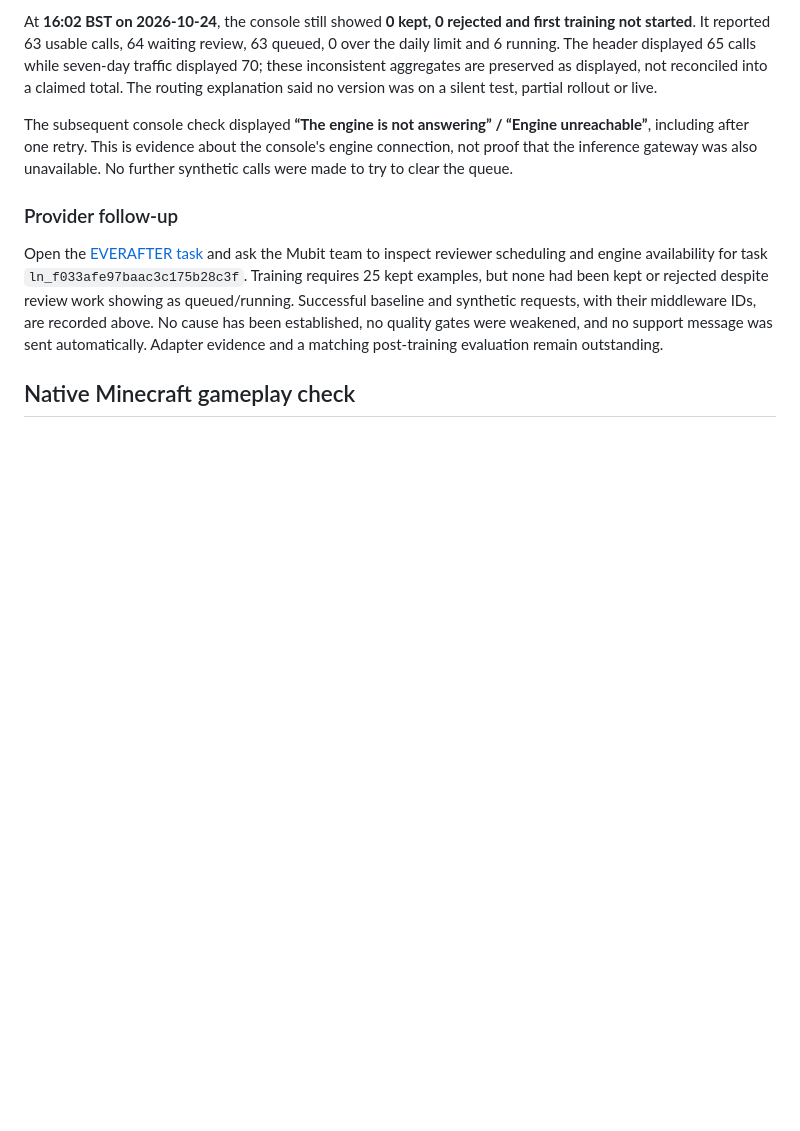
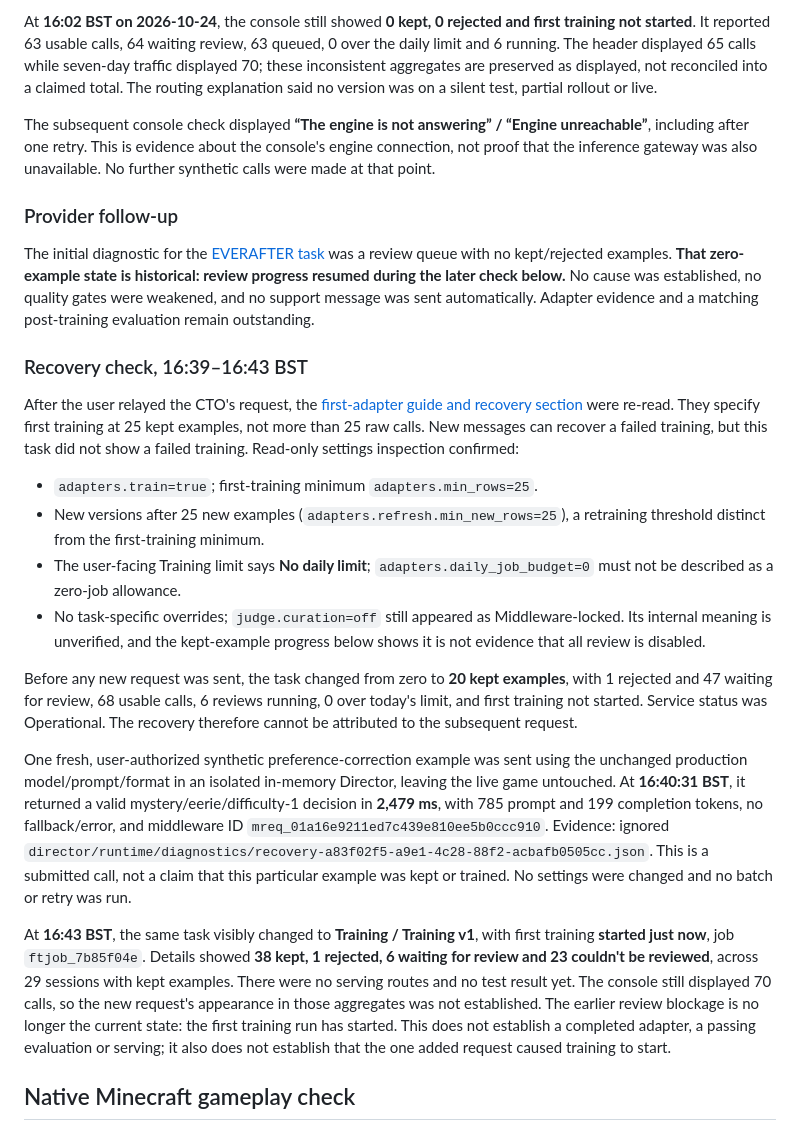
Before and after one commit to anshulyadav1976/mubit-hackathon, a Markdown page: docs/evaluation.md, the part around the change. Rendered like a GitHub page; blank space fills up the shorter version.

Commit message:
Record first Mubit adapter training and recovery evidence

```diff
--- a/docs/evaluation.md
+++ b/docs/evaluation.md
@@ -43,11 +43,26 @@ In a later operator-observed console snapshot on 2026-10-24, after the 40-reques
 
 At **16:02 BST on 2026-10-24**, the console still showed **0 kept, 0 rejected and first training not started**. It reported 63 usable calls, 64 waiting review, 63 queued, 0 over the daily limit and 6 running. The header displayed 65 calls while seven-day traffic displayed 70; these inconsistent aggregates are preserved as displayed, not reconciled into a claimed total. The routing explanation said no version was on a silent test, partial rollout or live.
 
-The subsequent console check displayed **“The engine is not answering” / “Engine unreachable”**, including after one retry. This is evidence about the console's engine connection, not proof that the inference gateway was also unavailable. No further synthetic calls were made to try to clear the queue.
+The subsequent console check displayed **“The engine is not answering” / “Engine unreachable”**, including after one retry. This is evidence about the console's engine connection, not proof that the inference gateway was also unavailable. No further synthetic calls were made at that point.
 
 ### Provider follow-up
 
-Open the [EVERAFTER task](https://app.mubit.ai/console/projects/ws-4f30c2c7f67f9351/workloads/ln_f033afe97baac3c175b28c3f) and ask the Mubit team to inspect reviewer scheduling and engine availability for task `ln_f033afe97baac3c175b28c3f`. Training requires 25 kept examples, but none had been kept or rejected despite review work showing as queued/running. Successful baseline and synthetic requests, with their middleware IDs, are recorded above. No cause has been established, no quality gates were weakened, and no support message was sent automatically. Adapter evidence and a matching post-training evaluation remain outstanding.
+The initial diagnostic for the [EVERAFTER task](https://app.mubit.ai/console/projects/ws-4f30c2c7f67f9351/workloads/ln_f033afe97baac3c175b28c3f) was a review queue with no kept/rejected examples. **That zero-example state is historical: review progress resumed during the later check below.** No cause was established, no quality gates were weakened, and no support message was sent automatically. Adapter evidence and a matching post-training evaluation remain outstanding.
+
+### Recovery check, 16:39–16:43 BST
+
+After the user relayed the CTO's request, the [first-adapter guide and recovery section](https://docs.mubit.ai/guides/first-adapter#waits-and-recovery) were re-read. They specify first training at 25 kept examples, not more than 25 raw calls. New messages can recover a failed training, but this task did not show a failed training. Read-only settings inspection confirmed:
+
+- `adapters.train=true`; first-training minimum `adapters.min_rows=25`.
+- New versions after 25 new examples (`adapters.refresh.min_new_rows=25`), a retraining threshold distinct from the first-training minimum.
+- The user-facing Training limit says **No daily limit**; `adapters.daily_job_budget=0` must not be described as a zero-job allowance.
+- No task-specific overrides; `judge.curation=off` still appeared as Middleware-locked. Its internal meaning is unverified, and the kept-example progress below shows it is not evidence that all review is disabled.
+
+Before any new request was sent, the task changed from zero to **20 kept examples**, with 1 rejected and 47 waiting for review, 68 usable calls, 6 reviews running, 0 over today's limit, and first training not started. Service status was Operational. The recovery therefore cannot be attributed to the subsequent request.
+
+One fresh, user-authorized synthetic preference-correction example was sent using the unchanged production model/prompt/format in an isolated in-memory Director, leaving the live game untouched. At **16:40:31 BST**, it returned a valid mystery/eerie/difficulty-1 decision in **2,479 ms**, with 785 prompt and 199 completion tokens, no fallback/error, and middleware ID `mreq_01a16e9211ed7c439e810ee5b0ccc910`. Evidence: ignored `director/runtime/diagnostics/recovery-a83f02f5-a9e1-4c28-88f2-acbafb0505cc.json`. This is a submitted call, not a claim that this particular example was kept or trained. No settings were changed and no batch or retry was run.
+
+At **16:43 BST**, the same task visibly changed to **Training / Training v1**, with first training **started just now**, job `ftjob_7b85f04e`. Details showed **38 kept, 1 rejected, 6 waiting for review and 23 couldn't be reviewed**, across 29 sessions with kept examples. There were no serving routes and no test result yet. The console still displayed 70 calls, so the new request's appearance in those aggregates was not established. The earlier review blockage is no longer the current state: the first training run has started. This does not establish a completed adapter, a passing evaluation or serving; it also does not establish that the one added request caused training to start.
 
 ## Native Minecraft gameplay check
 
```
